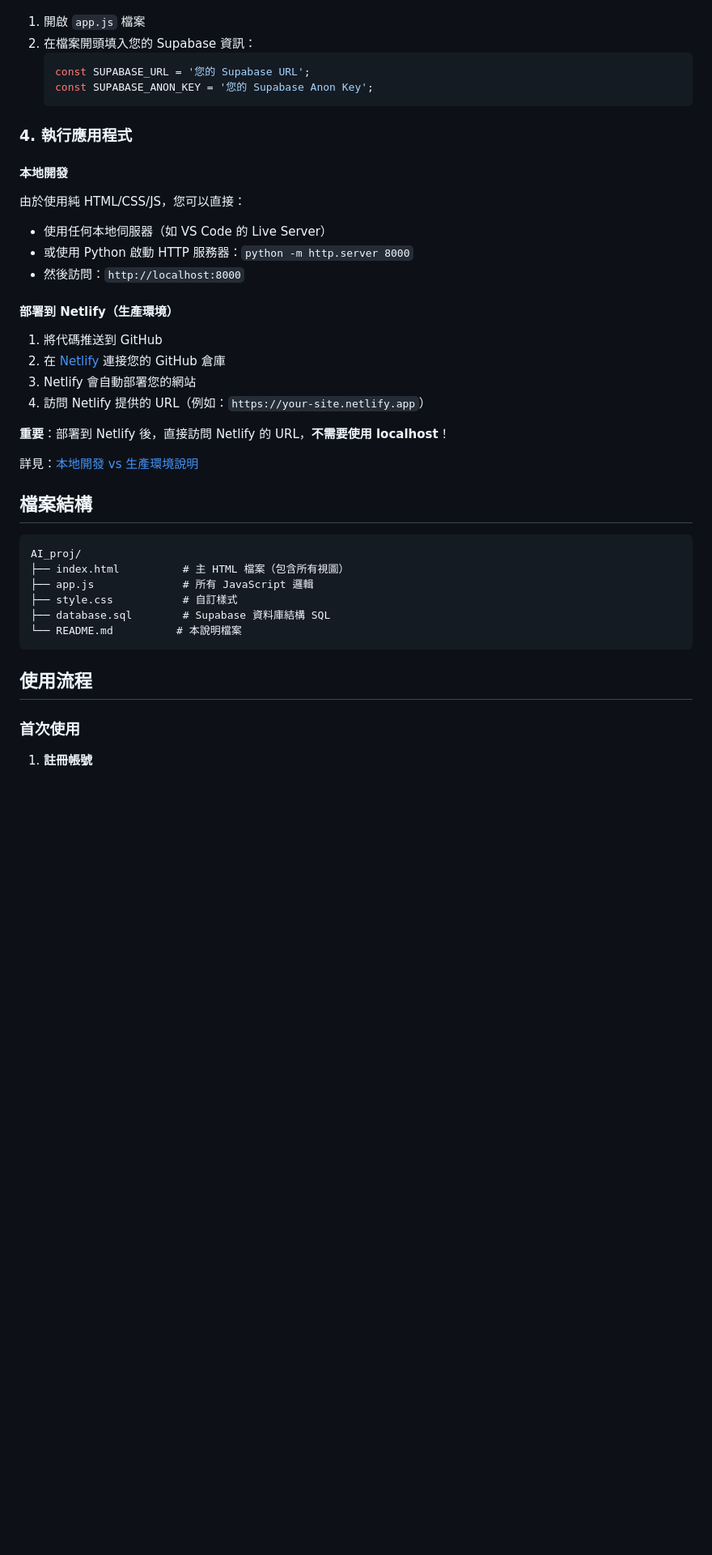
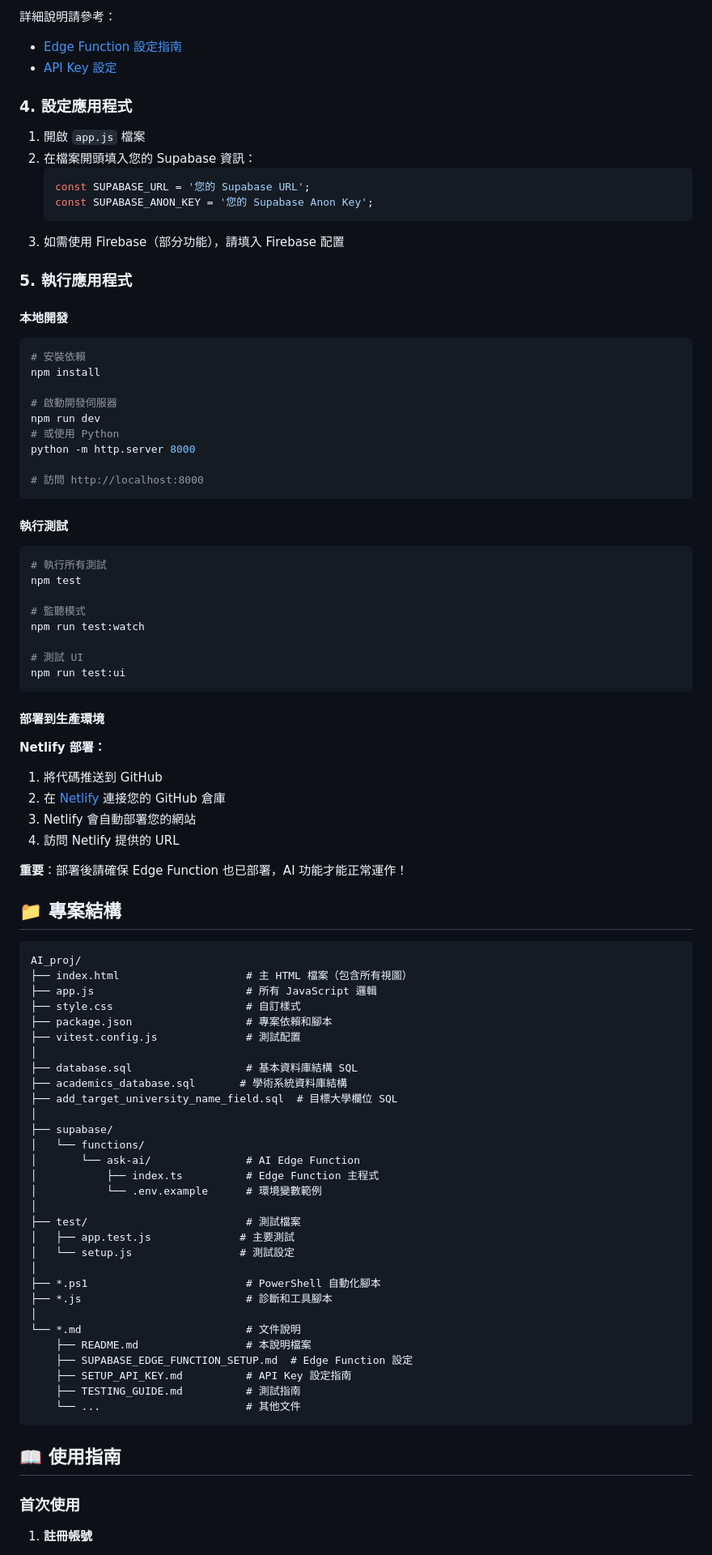
Before and after one commit to Le0LeoLeo/career-guidance-system, a Markdown page: README.md, the part around the change printed below. Shown: that part at 81% size. GitHub-like rendering; blank space fills up the shorter version.

````diff
--- a/README.md
+++ b/README.md
@@ -38,3 +81,8 @@
+詳細說明請參考：
+- [Edge Function 設定指南](./SUPABASE_EDGE_FUNCTION_SETUP.md)
+- [API Key 設定](./SETUP_API_KEY.md)
+
+### 4. 設定應用程式
 
 1. 開啟 `app.js` 檔案
 2. 在檔案開頭填入您的 Supabase 資訊：
@@ -42,39 +90,84 @@
    const SUPABASE_URL = '您的 Supabase URL';
    const SUPABASE_ANON_KEY = '您的 Supabase Anon Key';
    ```
+3. 如需使用 Firebase（部分功能），請填入 Firebase 配置
 
-### 4. 執行應用程式
+### 5. 執行應用程式
 
 #### 本地開發
 
-由於使用純 HTML/CSS/JS，您可以直接：
-- 使用任何本地伺服器（如 VS Code 的 Live Server）
-- 或使用 Python 啟動 HTTP 服務器：`python -m http.server 8000`
-- 然後訪問：`http://localhost:8000`
+```bash
+# 安裝依賴
+npm install
 
-#### 部署到 Netlify（生產環境）
+# 啟動開發伺服器
+npm run dev
+# 或使用 Python
+python -m http.server 8000
+
+# 訪問 http://localhost:8000
+```
+
+#### 執行測試
+
+```bash
+# 執行所有測試
+npm test
+
+# 監聽模式
+npm run test:watch
+
+# 測試 UI
+npm run test:ui
+```
+
+#### 部署到生產環境
+
+**Netlify 部署：**
 
 1. 將代碼推送到 GitHub
 2. 在 [Netlify](https://www.netlify.com) 連接您的 GitHub 倉庫
 3. Netlify 會自動部署您的網站
-4. 訪問 Netlify 提供的 URL（例如：`https://your-site.netlify.app`）
+4. 訪問 Netlify 提供的 URL
 
-**重要**：部署到 Netlify 後，直接訪問 Netlify 的 URL，**不需要使用 localhost**！
+**重要**：部署後請確保 Edge Function 也已部署，AI 功能才能正常運作！
 
-詳見：[本地開發 vs 生產環境說明](./LOCAL_VS_PRODUCTION.md)
-
-## 檔案結構
+## 📁 專案結構
 
 ```
 AI_proj/
-├── index.html          # 主 HTML 檔案（包含所有視圖）
-├── app.js              # 所有 JavaScript 邏輯
-├── style.css           # 自訂樣式
-├── database.sql        # Supabase 資料庫結構 SQL
-└── README.md          # 本說明檔案
+├── index.html                    # 主 HTML 檔案（包含所有視圖）
+├── app.js                        # 所有 JavaScript 邏輯
+├── style.css                     # 自訂樣式
+├── package.json                  # 專案依賴和腳本
+├── vitest.config.js              # 測試配置
+│
+├── database.sql                  # 基本資料庫結構 SQL
+├── academics_database.sql       # 學術系統資料庫結構
+├── add_target_university_name_field.sql  # 目標大學欄位 SQL
+│
+├── supabase/
+│   └── functions/
+│       └── ask-ai/               # AI Edge Function
+│           ├── index.ts          # Edge Function 主程式
+│           └── .env.example      # 環境變數範例
+│
+├── test/                         # 測試檔案
+│   ├── app.test.js              # 主要測試
+│   └── setup.js                 # 測試設定
+│
+├── *.ps1                         # PowerShell 自動化腳本
+├── *.js                          # 診斷和工具腳本
+│
+└── *.md                          # 文件說明
+    ├── README.md                 # 本說明檔案
+    ├── SUPABASE_EDGE_FUNCTION_SETUP.md  # Edge Function 設定
+    ├── SETUP_API_KEY.md          # API Key 設定指南
+    ├── TESTING_GUIDE.md          # 測試指南
+    └── ...                       # 其他文件
 ```
 
-## 使用流程
+## 📖 使用指南
 
 ### 首次使用
 
````
Also changed, not shown: other parts of README.md (+199 -55 lines).
